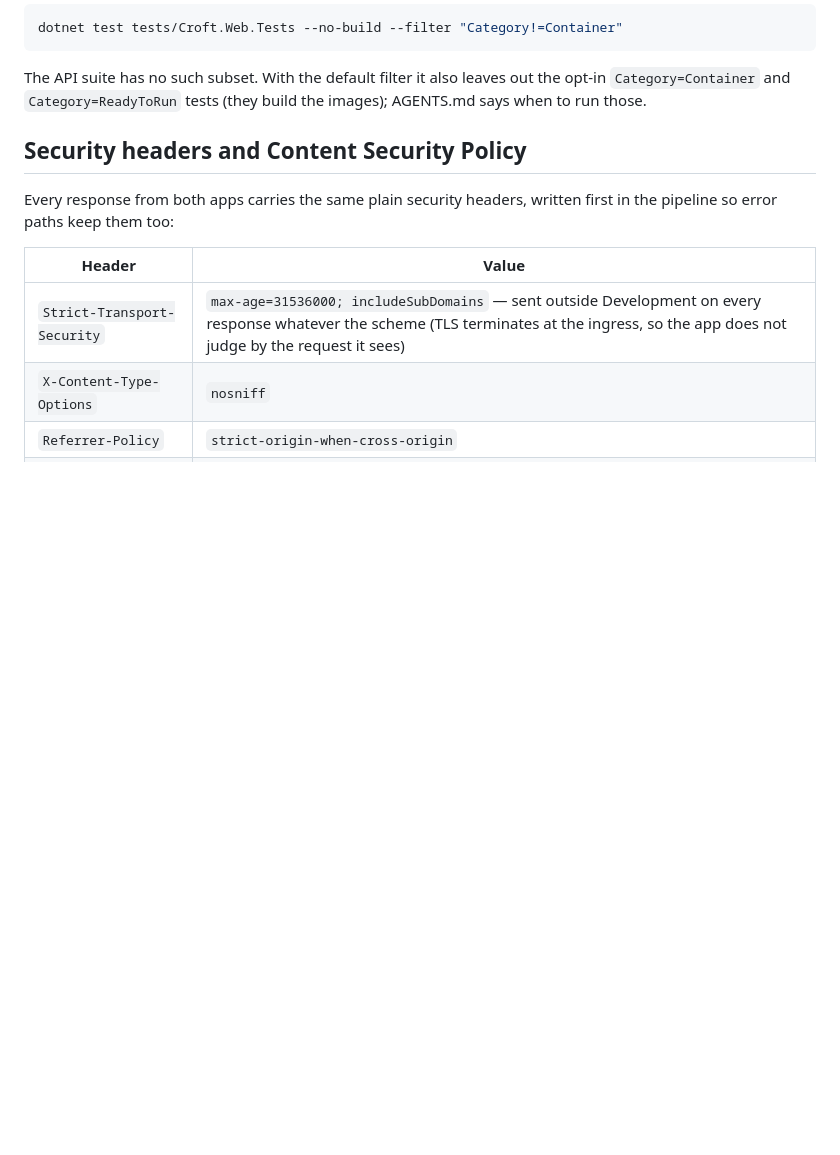
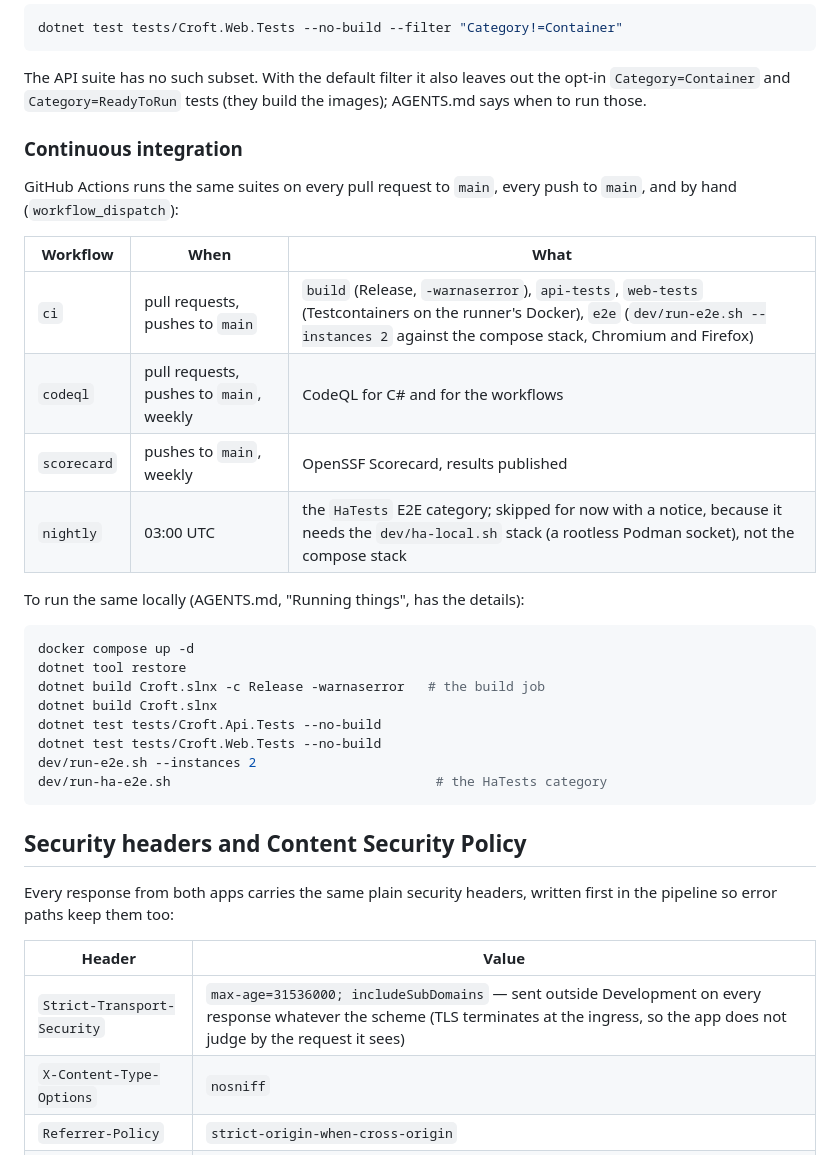
Before and after one commit to stevedcc/croft, a Markdown page: README.md, the part around one of its changes. Rendered like a GitHub page; blank space fills up the shorter version.

Commit message:
15a item 4: README continuous integration section and ci/codeql badges
Badges under the title (main branch); a short section after 'Running the other tests' saying which workflow runs when and the local commands for the same (AGENTS.md has the details). The Releases section is brief 15b's and untouched.

Co-Authored-By: Claude Opus 5.5 <noreply@anthropic.com>

````diff
--- a/README.md
+++ b/README.md
@@ -189,6 +192,31 @@ dotnet test tests/Croft.Web.Tests --no-build --filter "Category!=Container"
 The API suite has no such subset. With the default filter it also leaves out the opt-in
 `Category=Container` and `Category=ReadyToRun` tests (they build the images); AGENTS.md says when
 to run those.
+
+### Continuous integration
+
+GitHub Actions runs the same suites on every pull request to `main`, every push to `main`, and by
+hand (`workflow_dispatch`):
+
+| Workflow | When | What |
+|---|---|---|
+| `ci` | pull requests, pushes to `main` | `build` (Release, `-warnaserror`), `api-tests`, `web-tests` (Testcontainers on the runner's Docker), `e2e` (`dev/run-e2e.sh --instances 2` against the compose stack, Chromium and Firefox) |
+| `codeql` | pull requests, pushes to `main`, weekly | CodeQL for C# and for the workflows |
+| `scorecard` | pushes to `main`, weekly | OpenSSF Scorecard, results published |
+| `nightly` | 03:00 UTC | the `HaTests` E2E category; skipped for now with a notice, because it needs the `dev/ha-local.sh` stack (a rootless Podman socket), not the compose stack |
+
+To run the same locally (AGENTS.md, "Running things", has the details):
+
+```bash
+docker compose up -d
+dotnet tool restore
+dotnet build Croft.slnx -c Release -warnaserror   # the build job
+dotnet build Croft.slnx
+dotnet test tests/Croft.Api.Tests --no-build
+dotnet test tests/Croft.Web.Tests --no-build
+dev/run-e2e.sh --instances 2
+dev/run-ha-e2e.sh                                  # the HaTests category
+```
 
 ## Security headers and Content Security Policy
 
````
Also changed, not shown: other parts of README.md (+3 -0 lines).
